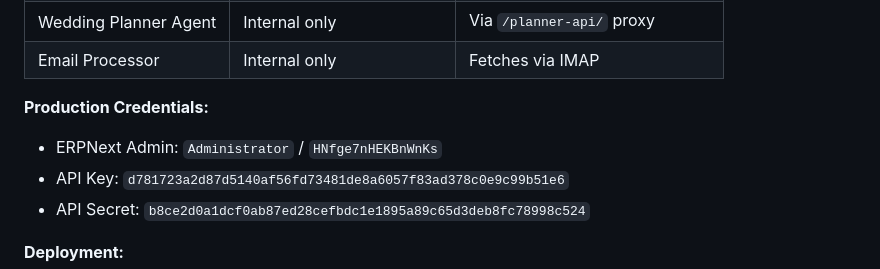
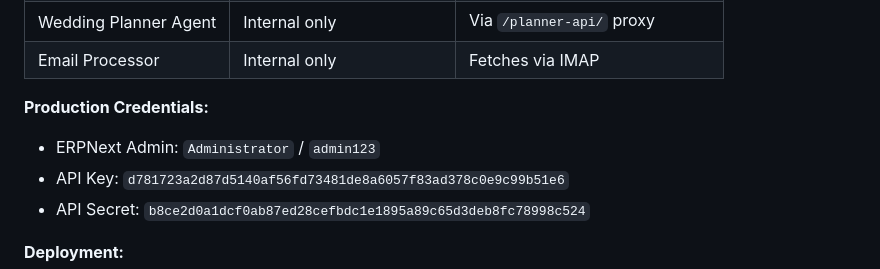
Before and after one commit to hieunguyenzzz/meraki-erpnext, a Markdown page: CLAUDE.md, the part around the change. Rendered like a GitHub page.

Commit message:
Fix production admin password in docs

```diff
--- a/CLAUDE.md
+++ b/CLAUDE.md
@@ -86,7 +86,7 @@ Deployed via **Dokploy** on OVH server (139.99.9.132).
 | Email Processor | Internal only | Fetches via IMAP |
 
 **Production Credentials:**
-- ERPNext Admin: `Administrator` / `HNfge7nHEKBnWnKs`
+- ERPNext Admin: `Administrator` / `admin123`
 - API Key: `d781723a2d87d5140af56fd73481de8a6057f83ad378c0e9c99b51e6`
 - API Secret: `b8ce2d0a1dcf0ab87ed28cefbdc1e1895a89c65d3deb8fc78998c524`
 
```
